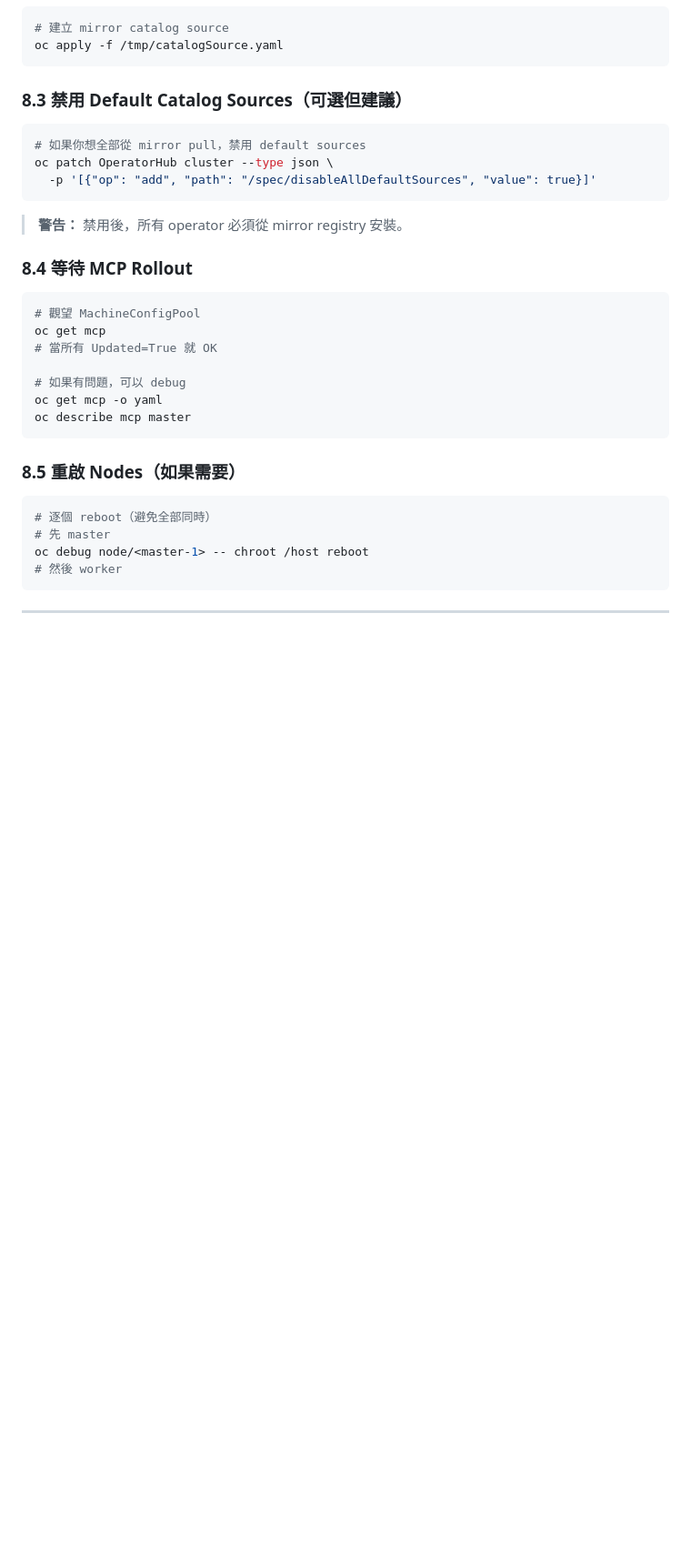
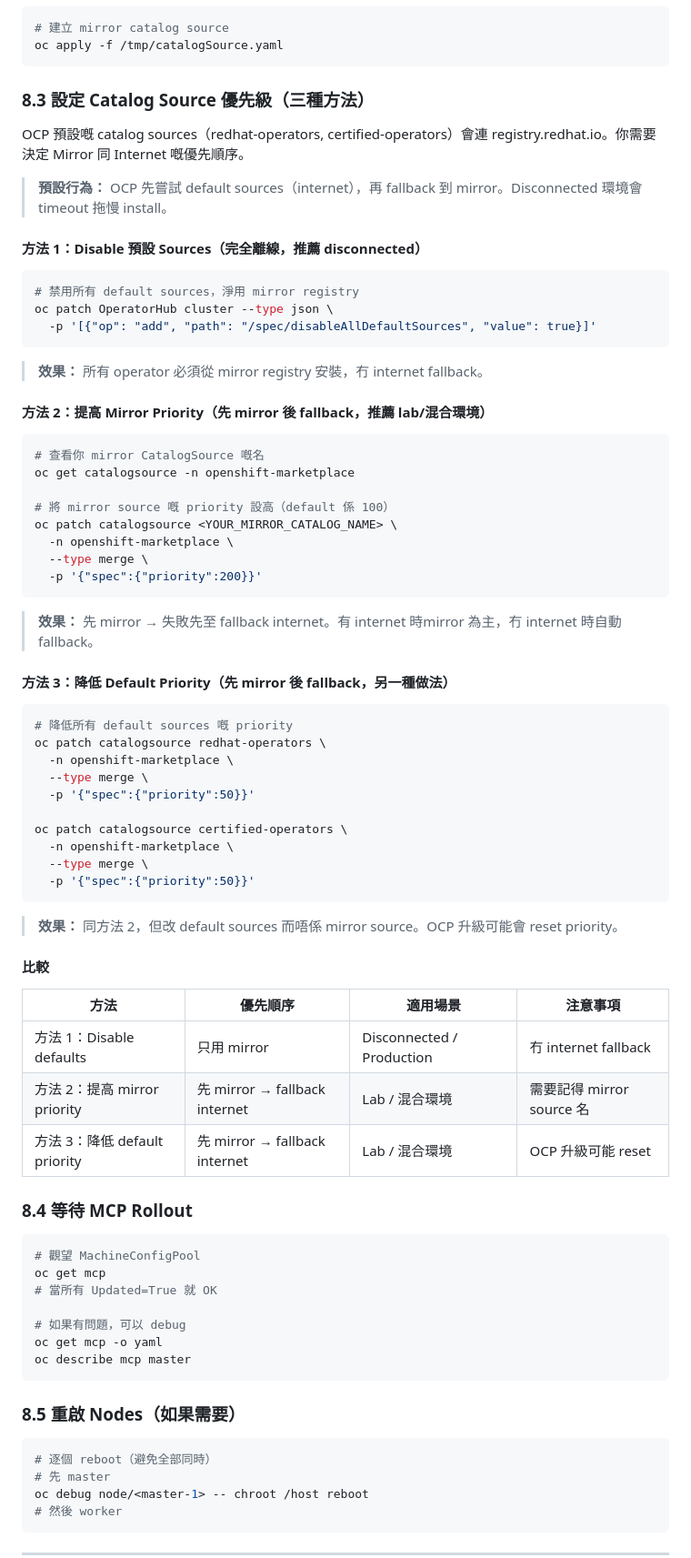
Before and after one commit to devops6668/ai-workspace, a Markdown page: guides/oc-mirror/ocp-mirror-registry-harbor-ubuntu.md, the part around the change. Shown at 91% size. Drawn GitHub-style; blank space fills up the shorter version.

Commit message:
更新 Section 8.3: Catalog Source 優先級設定 - 三種方法: Disable defaults / 提高 mirror priority / 降低 default priority - 比較表格: 適用場景 + 注意事項 - 預設行為說明: 先 internet 後 fallback mirror

````diff
--- a/guides/oc-mirror/ocp-mirror-registry-harbor-ubuntu.md
+++ b/guides/oc-mirror/ocp-mirror-registry-harbor-ubuntu.md
@@ -532,15 +532,61 @@ oc apply -f /tmp/imageTagMirrorSet.yaml
 oc apply -f /tmp/catalogSource.yaml
 ```
 
-### 8.3 禁用 Default Catalog Sources（可選但建議）
+### 8.3 設定 Catalog Source 優先級（三種方法）
+
+OCP 預設嘅 catalog sources（redhat-operators, certified-operators）會連 registry.redhat.io。你需要決定 Mirror 同 Internet 嘅優先順序。
+
+> **預設行為：** OCP 先嘗試 default sources（internet），再 fallback 到 mirror。Disconnected 環境會 timeout 拖慢 install。
+
+#### 方法 1：Disable 預設 Sources（完全離線，推薦 disconnected）
 
 ```bash
-# 如果你想全部從 mirror pull，禁用 default sources
+# 禁用所有 default sources，淨用 mirror registry
 oc patch OperatorHub cluster --type json \
   -p '[{"op": "add", "path": "/spec/disableAllDefaultSources", "value": true}]'
 ```
 
-> **警告：** 禁用後，所有 operator 必須從 mirror registry 安裝。
+> **效果：** 所有 operator 必須從 mirror registry 安裝，冇 internet fallback。
+
+#### 方法 2：提高 Mirror Priority（先 mirror 後 fallback，推薦 lab/混合環境）
+
+```bash
+# 查看你 mirror CatalogSource 嘅名
+oc get catalogsource -n openshift-marketplace
+
+# 將 mirror source 嘅 priority 設高（default 係 100）
+oc patch catalogsource <YOUR_MIRROR_CATALOG_NAME> \
+  -n openshift-marketplace \
+  --type merge \
+  -p '{"spec":{"priority":200}}'
+```
+
+> **效果：** 先 mirror → 失敗先至 fallback internet。有 internet 時mirror 為主，冇 internet 時自動 fallback。
+
+#### 方法 3：降低 Default Priority（先 mirror 後 fallback，另一種做法）
+
+```bash
+# 降低所有 default sources 嘅 priority
+oc patch catalogsource redhat-operators \
+  -n openshift-marketplace \
+  --type merge \
+  -p '{"spec":{"priority":50}}'
+
+oc patch catalogsource certified-operators \
+  -n openshift-marketplace \
+  --type merge \
+  -p '{"spec":{"priority":50}}'
+```
+
+> **效果：** 同方法 2，但改 default sources 而唔係 mirror source。OCP 升級可能會 reset priority。
+
+#### 比較
+
+| 方法 | 優先順序 | 適用場景 | 注意事項 |
+|------|---------|---------|---------|
+| 方法 1：Disable defaults | 只用 mirror | Disconnected / Production | 冇 internet fallback |
+| 方法 2：提高 mirror priority | 先 mirror → fallback internet | Lab / 混合環境 | 需要記得 mirror source 名 |
+| 方法 3：降低 default priority | 先 mirror → fallback internet | Lab / 混合環境 | OCP 升級可能 reset |
 
 ### 8.4 等待 MCP Rollout
 
````
